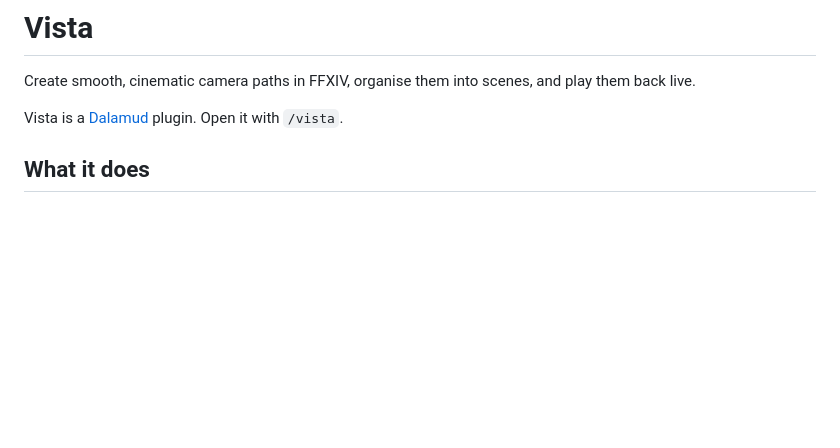
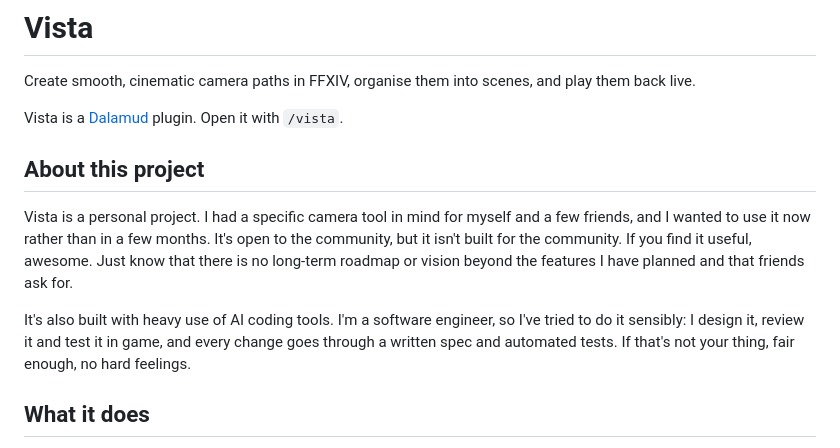
Before and after one commit to psenxiv/vista, a Markdown page: README.md, the part around the change. Rendered like a GitHub page; blank space fills up the shorter version.

Commit message:
docs(readme) say what vista is and how it's built

```diff
--- a/README.md
+++ b/README.md
@@ -5,6 +5,12 @@
 Create smooth, cinematic camera paths in FFXIV, organise them into scenes, and play them back live.
 
 Vista is a [Dalamud](https://github.com/goatcorp/Dalamud) plugin. Open it with `/vista`.
+
+## About this project
+
+Vista is a personal project. I had a specific camera tool in mind for myself and a few friends, and I wanted to use it now rather than in a few months. It's open to the community, but it isn't built for the community. If you find it useful, awesome. Just know that there is no long-term roadmap or vision beyond the features I have planned and that friends ask for.
+
+It's also built with heavy use of AI coding tools. I'm a software engineer, so I've tried to do it sensibly: I design it, review it and test it in game, and every change goes through a written spec and automated tests. If that's not your thing, fair enough, no hard feelings.
 
 ## What it does
 
```
